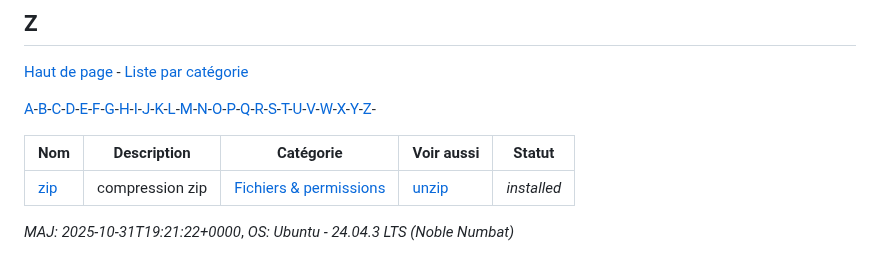
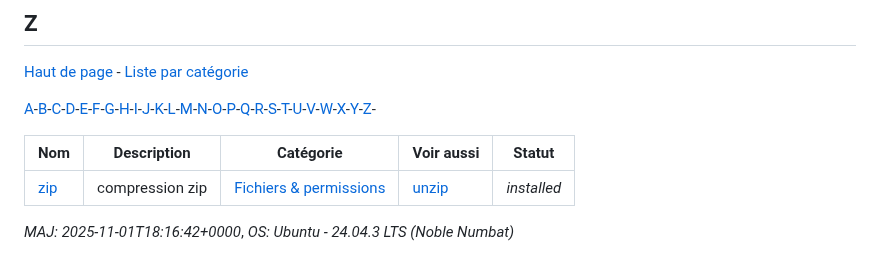
Before and after one commit to skramm/but3_rt, a Markdown page: content/linux_cmds_list_alpha.md, the part around the change. GitHub-like rendering.

```diff
--- a/content/linux_cmds_list_alpha.md
+++ b/content/linux_cmds_list_alpha.md
@@ -448,5 +448,5 @@
 | <a href='https://www.google.fr/search?q=linux+zip'>zip</a> | compression zip | <a href='linux_cmds_list_cat.md#cat5'>Fichiers & permissions</a> | [unzip](#u) | _installed_ |
 
 
-_MAJ: 2025-10-31T19:21:22+0000_,
+_MAJ: 2025-11-01T18:16:42+0000_,
 _OS: Ubuntu - 24.04.3 LTS (Noble Numbat)_
```
Also changed, not shown: content/linux_cmds_list_cat.md (+1 -1 lines).
